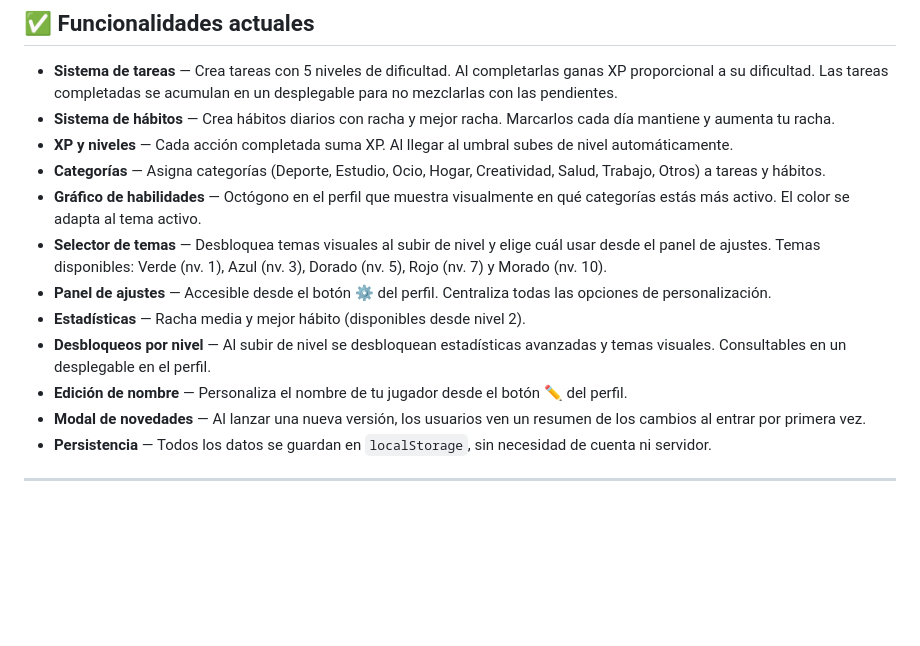
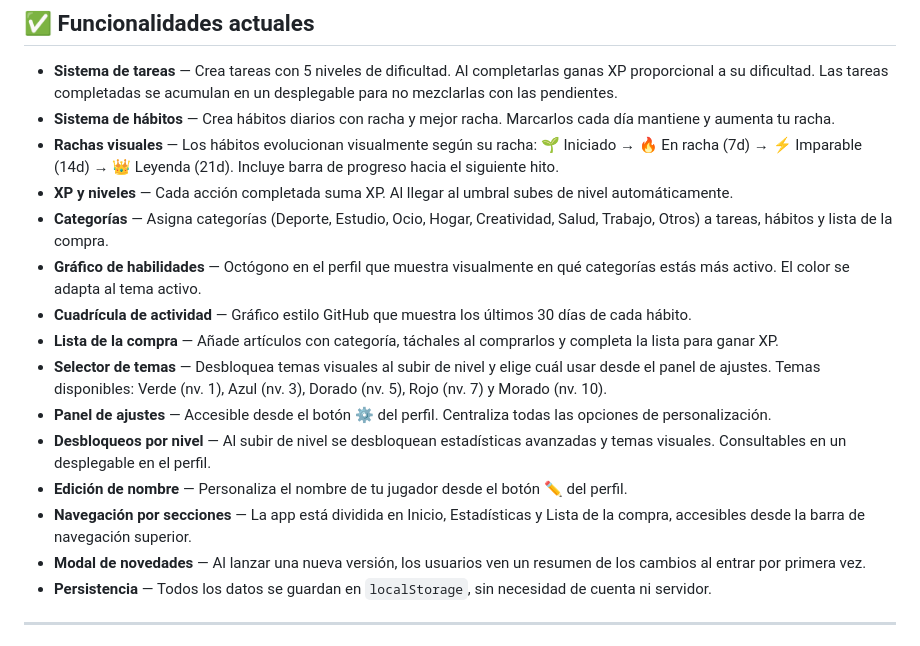
Before and after one commit to iagolays/LevelUpTasks, a Markdown page: README.md, the part around the change. Rendered like a GitHub page; blank space fills up the shorter version.

Commit message:
Update README with new features and details

```diff
--- a/README.md
+++ b/README.md
@@ -46,14 +46,17 @@ http://localhost:8000
 
 - **Sistema de tareas** — Crea tareas con 5 niveles de dificultad. Al completarlas ganas XP proporcional a su dificultad. Las tareas completadas se acumulan en un desplegable para no mezclarlas con las pendientes.
 - **Sistema de hábitos** — Crea hábitos diarios con racha y mejor racha. Marcarlos cada día mantiene y aumenta tu racha.
+- **Rachas visuales** — Los hábitos evolucionan visualmente según su racha: 🌱 Iniciado → 🔥 En racha (7d) → ⚡ Imparable (14d) → 👑 Leyenda (21d). Incluye barra de progreso hacia el siguiente hito.
 - **XP y niveles** — Cada acción completada suma XP. Al llegar al umbral subes de nivel automáticamente.
-- **Categorías** — Asigna categorías (Deporte, Estudio, Ocio, Hogar, Creatividad, Salud, Trabajo, Otros) a tareas y hábitos.
+- **Categorías** — Asigna categorías (Deporte, Estudio, Ocio, Hogar, Creatividad, Salud, Trabajo, Otros) a tareas, hábitos y lista de la compra.
 - **Gráfico de habilidades** — Octógono en el perfil que muestra visualmente en qué categorías estás más activo. El color se adapta al tema activo.
+- **Cuadrícula de actividad** — Gráfico estilo GitHub que muestra los últimos 30 días de cada hábito.
+- **Lista de la compra** — Añade artículos con categoría, táchales al comprarlos y completa la lista para ganar XP.
 - **Selector de temas** — Desbloquea temas visuales al subir de nivel y elige cuál usar desde el panel de ajustes. Temas disponibles: Verde (nv. 1), Azul (nv. 3), Dorado (nv. 5), Rojo (nv. 7) y Morado (nv. 10).
 - **Panel de ajustes** — Accesible desde el botón ⚙️ del perfil. Centraliza todas las opciones de personalización.
-- **Estadísticas** — Racha media y mejor hábito (disponibles desde nivel 2).
 - **Desbloqueos por nivel** — Al subir de nivel se desbloquean estadísticas avanzadas y temas visuales. Consultables en un desplegable en el perfil.
 - **Edición de nombre** — Personaliza el nombre de tu jugador desde el botón ✏️ del perfil.
+- **Navegación por secciones** — La app está dividida en Inicio, Estadísticas y Lista de la compra, accesibles desde la barra de navegación superior.
 - **Modal de novedades** — Al lanzar una nueva versión, los usuarios ven un resumen de los cambios al entrar por primera vez.
 - **Persistencia** — Todos los datos se guardan en `localStorage`, sin necesidad de cuenta ni servidor.
 
```
